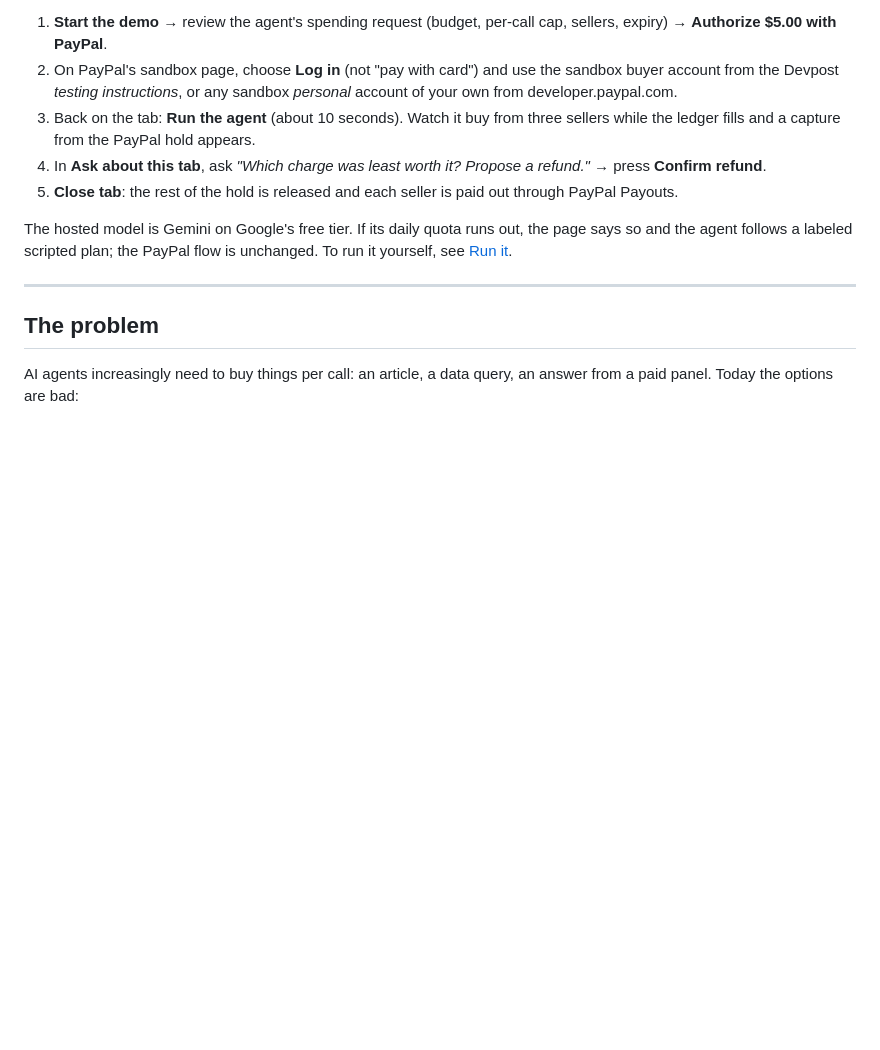
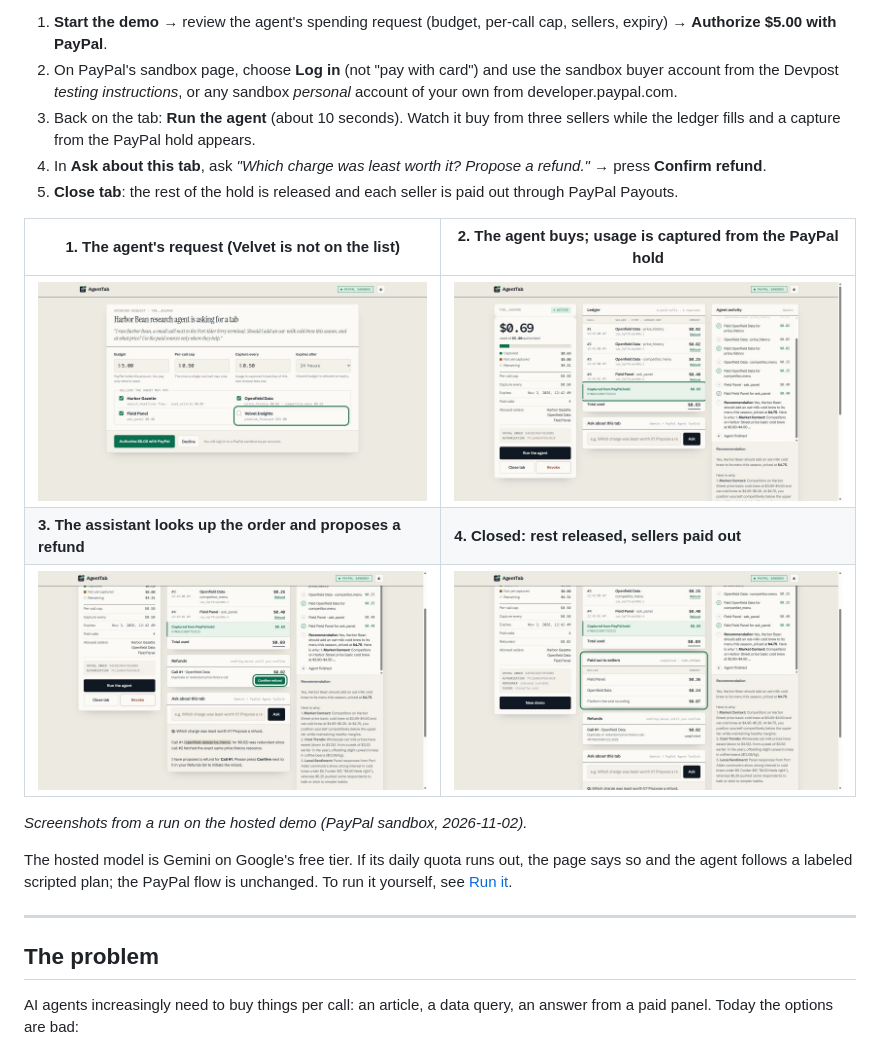
Before and after one commit to zuemen/agent-tab, a Markdown page: README.md, the part around the change. Drawn GitHub-style; pictures changed too: docs/img/closed.jpg (added), docs/img/refund.jpg (added), docs/img/review.jpg (added); blank space fills up the shorter version.

Commit message:
docs: screenshots of a hosted sandbox run in the README
Co-Authored-By: Claude Opus 5.5 <noreply@anthropic.com>

```diff
--- a/README.md
+++ b/README.md
@@ -15,6 +15,14 @@ Your agent asks for a budget. You approve it once with PayPal. Every paid tool c
 3. Back on the tab: **Run the agent** (about 10 seconds). Watch it buy from three sellers while the ledger fills and a capture from the PayPal hold appears.
 4. In **Ask about this tab**, ask *"Which charge was least worth it? Propose a refund."* → press **Confirm refund**.
 5. **Close tab**: the rest of the hold is released and each seller is paid out through PayPal Payouts.
+
+| 1. The agent's request (Velvet is not on the list) | 2. The agent buys; usage is captured from the PayPal hold |
+|---|---|
+| ![Review the spending request](docs/img/review.jpg) | ![Tab running](docs/img/tab-running.jpg) |
+| **3. The assistant looks up the order and proposes a refund** | **4. Closed: rest released, sellers paid out** |
+| ![Refund proposed](docs/img/refund.jpg) | ![Closed and paid out](docs/img/closed.jpg) |
+
+*Screenshots from a run on the hosted demo (PayPal sandbox, 2026-11-02).*
 
 The hosted model is Gemini on Google's free tier. If its daily quota runs out, the page says so and the agent follows a labeled scripted plan; the PayPal flow is unchanged. To run it yourself, see [Run it](#run-it).
 
```
